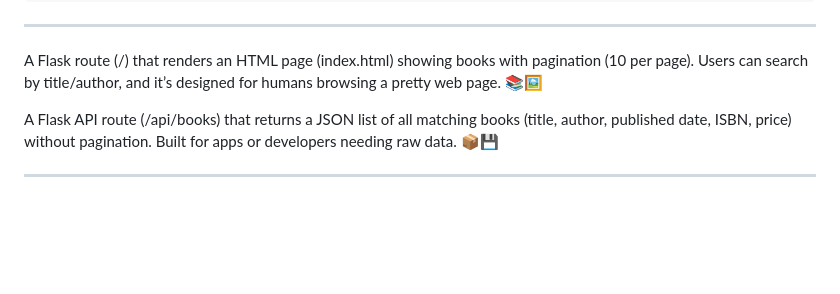
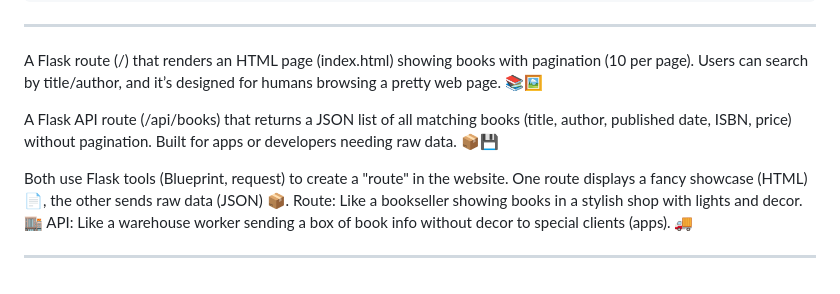
Before and after one commit to yusufnegahban/Scraper_googel_api_book, a Markdown page: DEV_NOTES.md, the part around the change. GitHub-like rendering; blank space fills up the shorter version.

```diff
--- a/DEV_NOTES.md
+++ b/DEV_NOTES.md
@@ -231,4 +231,8 @@ A Flask route (/) that renders an HTML page (index.html) showing books with pagi
 A Flask API route (/api/books) that returns a JSON list of all matching books (title, author, published date, ISBN, price) without pagination. Built for apps or developers needing raw data. 📦💾
 
 
+Both use Flask tools (Blueprint, request) to create a "route" in the website. One route displays a fancy showcase (HTML) 📄, the other sends raw data (JSON) 📦.
+Route: Like a bookseller showing books in a stylish shop with lights and decor. 🏬
+API: Like a warehouse worker sending a box of book info without decor to special clients (apps). 🚚
+
 --------------------------------------
```
